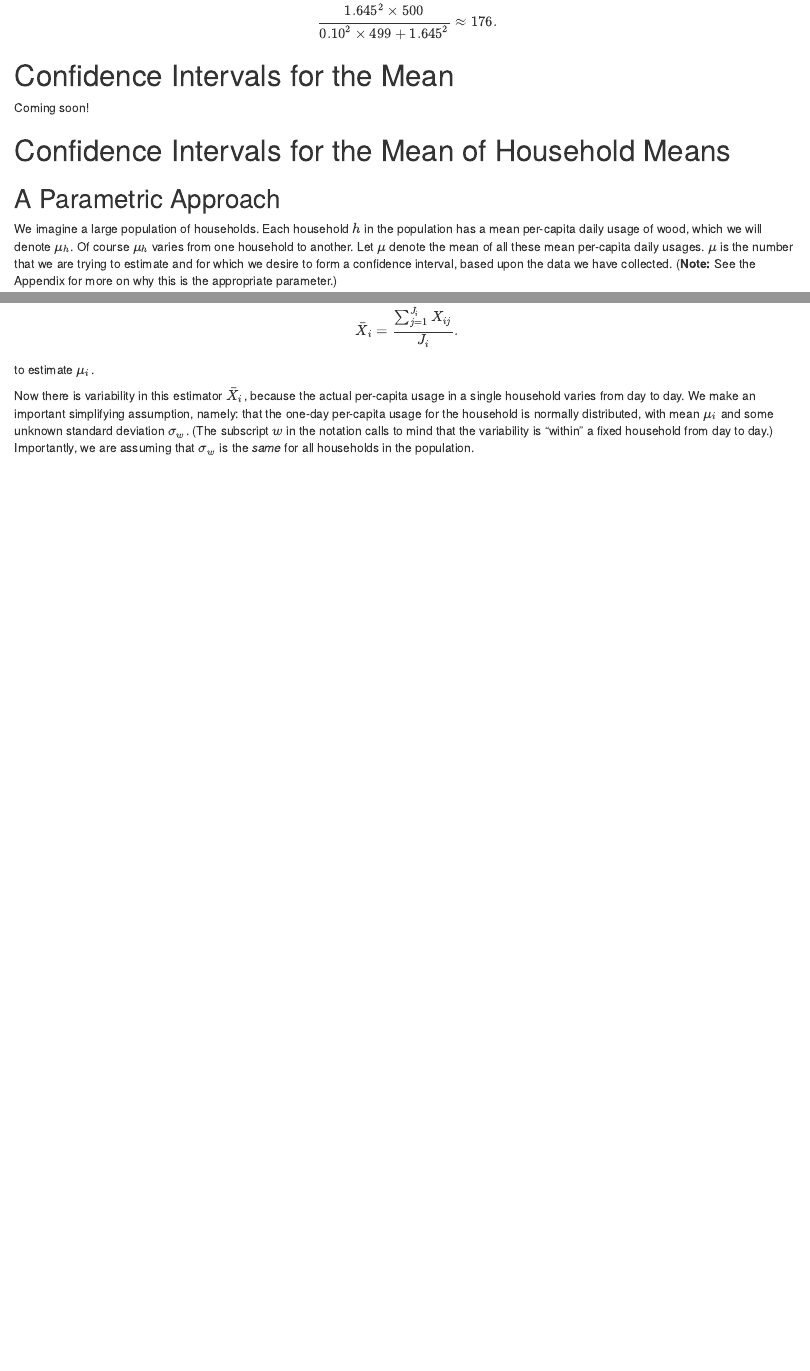
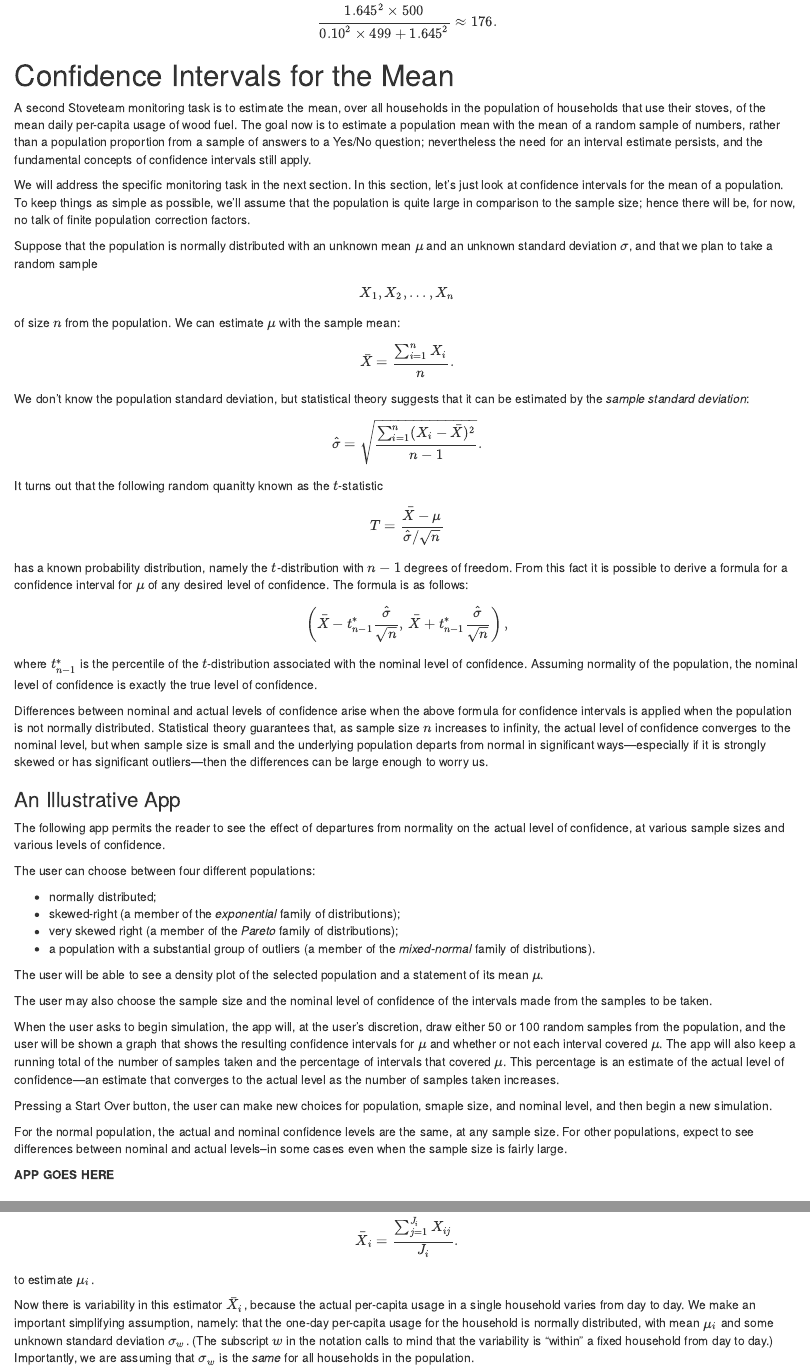
Before and after one commit to homerhanumat/stoveteam, an R Markdown document (stoveteam.Rmd): the page in a window 1100 px wide, from 3370 px down, and a second part further down, joined at a grey line. Rendered offline with R 4.5, knitr and Pandoc, with nearby package versions; some code elsewhere in the file could not run offline.

Commit message:
write conf int for mean section

```diff
--- a/stoveteam.Rmd
+++ b/stoveteam.Rmd
@@ -219,7 +219,55 @@ $$\frac{1.645^2\times 500}{0.10^2\times 499 +1.645^2} \approx 176.$$
 
 # Confidence Intervals for the Mean
 
-Coming soon!
+A second Stoveteam monitoring task is to estimate the mean, over all households in the population of households that use their stoves, of the mean daily per-capita usage of wood fuel.  The goal now is to estimate a population mean with the mean of a random sample of numbers, rather than a population proportion from a sample of answers to a Yes/No question; nevertheless the need for an interval estimate persists, and the fundamental concepts of confidence intervals still apply.
+
+We will address the specific monitoring task in the next section.  In this section, let's just look at confidence intervals for the mean of a population.  To keep things as simple as possible, we'll assume that the population is quite large in comparison to the sample size; hence there will be, for now, no talk of finite population correction factors.
+
+Suppose that the population is normally distributed with an unknown mean $\mu$ and an unknown standard deviation $\sigma$, and that we plan to take a random sample
+
+$$X_1, X_2, \ldots, X_n$$
+of size $n$ from the population.  We can estimate $\mu$ with the sample mean:
+
+$$\bar{X} = \frac{\sum_{i=1}^n X_i}{n}.$$
+
+We don't know the population standard deviation, but statistical theory suggests that it can be estimated by the *sample standard deviation*:
+
+$$\hat{\sigma} = \sqrt{\frac{\sum_{i=1}^n (X_i - \bar{X})^2}{n-1}}.$$
+It turns out that the following random quanitty known as the $t$-statistic
+
+$$T = \frac{\bar{X} - \mu}{\hat{\sigma}/\sqrt{n}}$$
+
+has a known probability distribution, namely the $t$-distribution with $n-1$ degrees of freedom.  From this fact it is possible to derive a formula for a confidence interval for $\mu$ of any desired level of confidence.  The formula is as follows:
+
+ $$\left(\bar{X} - t^*_{n-1}\frac{\hat{\sigma}}{\sqrt{n}}, \,\bar{X} + t^*_{n-1}\frac{\hat{\sigma}}{\sqrt{n}}\right),$$
+
+where $t^*_{n-1}$ is the percentile of the $t$-distribution associated with the nominal level of confidence.  Assuming normality of the population, the nominal level of confidence is exactly the true level of confidence.
+
+Differences between nominal and actual levels of confidence arise when the above formula for confidence intervals is applied when the population is not normally distributed.  Statistical theory guarantees that, as sample size $n$ increases to infinity, the actual level of confidence converges to the nominal level, but when sample size is small and the underlying population departs from normal in significant ways---especially if it is strongly skewed or has significant outliers---then the differences can be large enough to worry us.
+
+### An Illustrative App
+
+The following app permits the reader to see the effect of departures from normality on the actual level of confidence, at various sample sizes and various levels of confidence.
+
+The user can choose between four different populations:
+
+* normally distributed;
+* skewed-right (a member of the *exponential* family of distributions);
+* very skewed right (a member of the *Pareto* family of distributions);
+* a population with a substantial group of outliers (a member of the *mixed-normal* family of distributions).
+
+The user will be able to see a density plot of the selected population and a statement of its mean $\mu$.
+
+The user may also choose the sample size and the nominal level of confidence of the intervals made from the samples to be taken.
+
+When the user asks to begin simulation, the app will, at the user's discretion, draw either 50 or 100 random samples from the population, and the user will be shown a graph that shows the resulting confidence intervals for $\mu$ and whether or not each interval covered $\mu$.  The app will also keep a running total of the number of samples taken and the percentage of intervals that covered $\mu$.  This percentage is an estimate of the actual level of confidence---an estimate that converges to the actual level as the number of samples taken increases.
+
+Pressing a Start Over button, the user can make new choices for population, smaple size, and nominal level, and then begin a new simulation.
+
+For the normal population, the actual and nominal confidence levels are the same, at any sample size. For other populations, expect to see differences between nominal and actual levels--in some cases even when the sample size is fairly large.
+
+**APP GOES HERE**
+
 
 <!-- Rhys does this app-->
 
```
Also changed, not shown: 1 other file.
